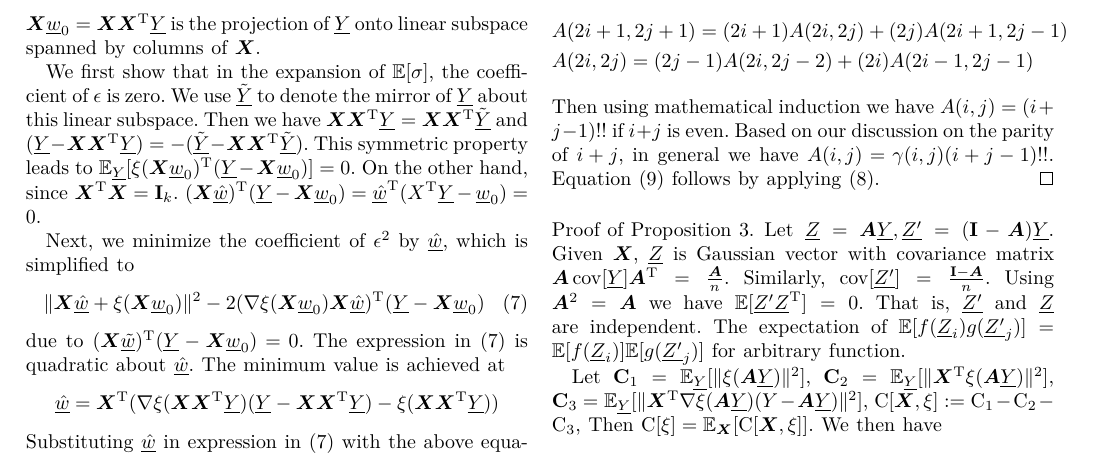
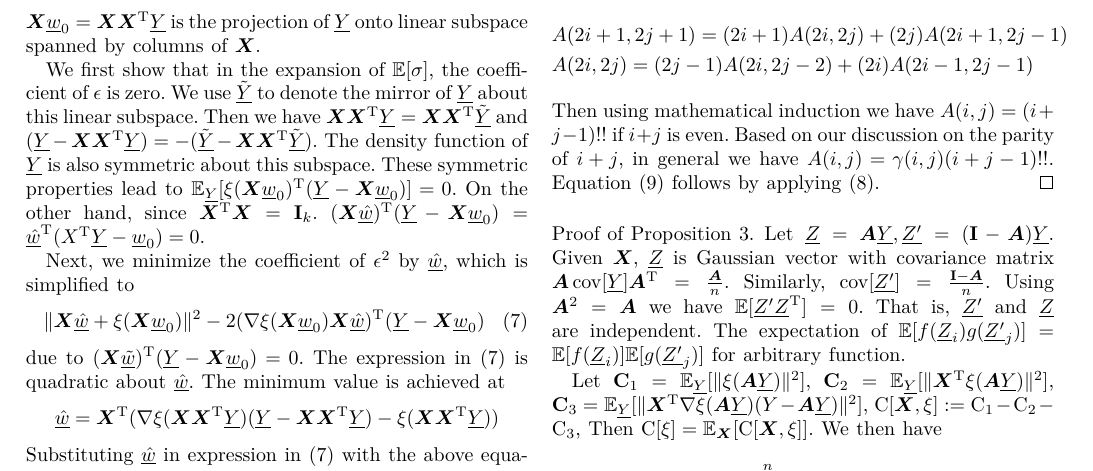
Before and after one commit to zhaofeng-shu33/activation_function_paper, a LaTeX paper (af_main.tex): part of page 4 of 6, cut so that both start at the same text. Compiled offline with XeLaTeX; a missing font is replaced by an installed copy or a similar font; a LaTeX package or settings file that is missing is left out.

Commit message:
add symmetric of p(Y)

```diff
--- a/af_main.tex
+++ b/af_main.tex
@@ -374,7 +374,8 @@ We use $\tilde{\underline{Y}}$ to denote the mirror of $\underline{Y}$ about thi
 Then we have
 $\bm{X}\bm{X}^\T \underline{Y} = \bm{X}\bm{X}^\T \tilde{\underline{Y}}$ and
 $(\underline{Y}- \bm{X}\bm{X}^\T\underline{Y}) = -(\tilde{\underline{Y}} - \bm{X}\bm{X}^\T \tilde{\underline{Y}})$.
-This symmetric property leads to $\E_{\underline{Y}}[\xi(\bm{X}\underline{w}_0)^\T (\underline{Y}-\bm{X}\underline{w}_0)]=0$.
+The density function of $\underline{Y}$ is also symmetric about this subspace.
+These symmetric properties lead to $\E_{\underline{Y}}[\xi(\bm{X}\underline{w}_0)^\T (\underline{Y}-\bm{X}\underline{w}_0)]=0$.
 On the other hand, since $\bm{X}^\T \bm{X} = \mathbf{I}_k$. $(\bm{X}\underline{\hat{w}})^\T (\underline{Y}-\bm{X}\underline{w}_0) = \underline{\hat{w}}^\T (X^\T \underline{Y} - \underline{w}_0) = 0$.
 
 Next, we minimize the coefficient of $\epsilon^2$ by $\underline{\hat{w}}$, which is simplified to
```
